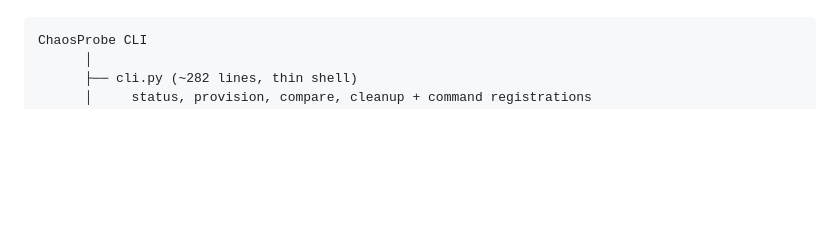
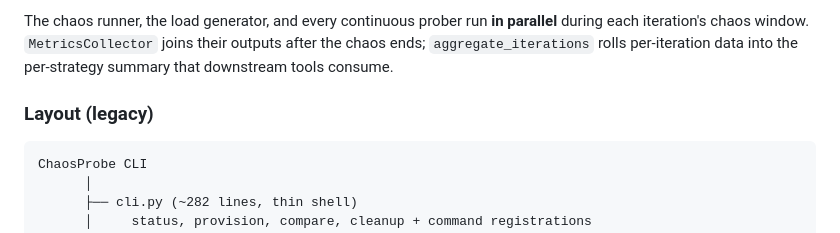
Before and after one commit to yhu02/uva-msc-thesis, a Markdown page: chaosprobe/TECHNICAL.md, the part around one of its changes. GitHub-like rendering; blank space fills up the shorter version.

````diff
--- a/chaosprobe/TECHNICAL.md
+++ b/chaosprobe/TECHNICAL.md
@@ -8,3 +51,6 @@ ChaosProbe is a Python framework for automated Kubernetes chaos testing with AI-
+The chaos runner, the load generator, and every continuous prober run **in parallel** during each iteration's chaos window. `MetricsCollector` joins their outputs after the chaos ends; `aggregate_iterations` rolls per-iteration data into the per-strategy summary that downstream tools consume.
+
+### Layout (legacy)
 
 ```
 ChaosProbe CLI
````
Also changed, not shown: other parts of chaosprobe/TECHNICAL.md (+43 -0 lines).
